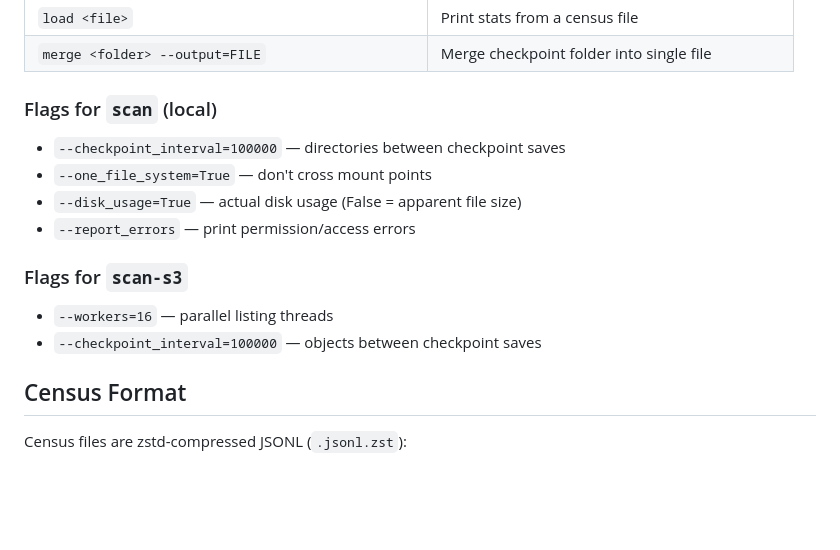
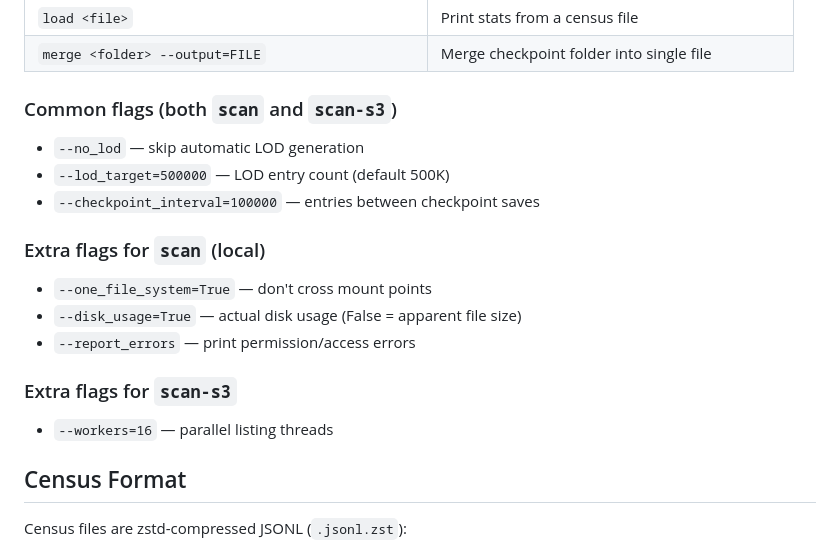
Before and after one commit to RyannDaGreat/DiskVis, a Markdown page: README.md, the part around one of its changes. Drawn GitHub-style; blank space fills up the shorter version.

```diff
--- a/README.md
+++ b/README.md
@@ -119,15 +120,18 @@ For FSx for Lustre, scanning the backing S3 bucket directly is much faster becau
 | `load <file>` | Print stats from a census file |
 | `merge <folder> --output=FILE` | Merge checkpoint folder into single file |
 
-### Flags for `scan` (local)
-- `--checkpoint_interval=100000` — directories between checkpoint saves
+### Common flags (both `scan` and `scan-s3`)
+- `--no_lod` — skip automatic LOD generation
+- `--lod_target=500000` — LOD entry count (default 500K)
+- `--checkpoint_interval=100000` — entries between checkpoint saves
+
+### Extra flags for `scan` (local)
 - `--one_file_system=True` — don't cross mount points
 - `--disk_usage=True` — actual disk usage (False = apparent file size)
 - `--report_errors` — print permission/access errors
 
-### Flags for `scan-s3`
+### Extra flags for `scan-s3`
 - `--workers=16` — parallel listing threads
-- `--checkpoint_interval=100000` — objects between checkpoint saves
 
 ## Census Format
 
```
Also changed, not shown: other parts of README.md (+21 -20 lines).
